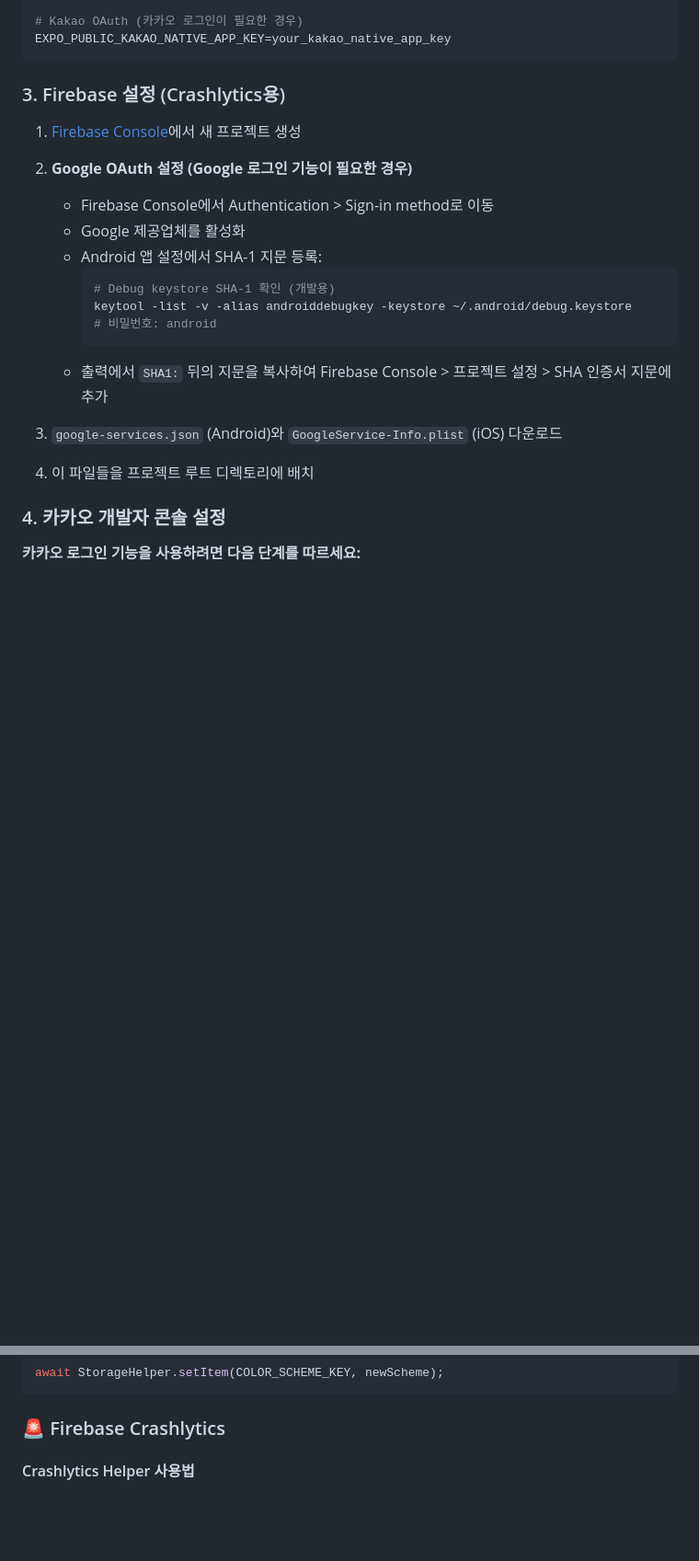
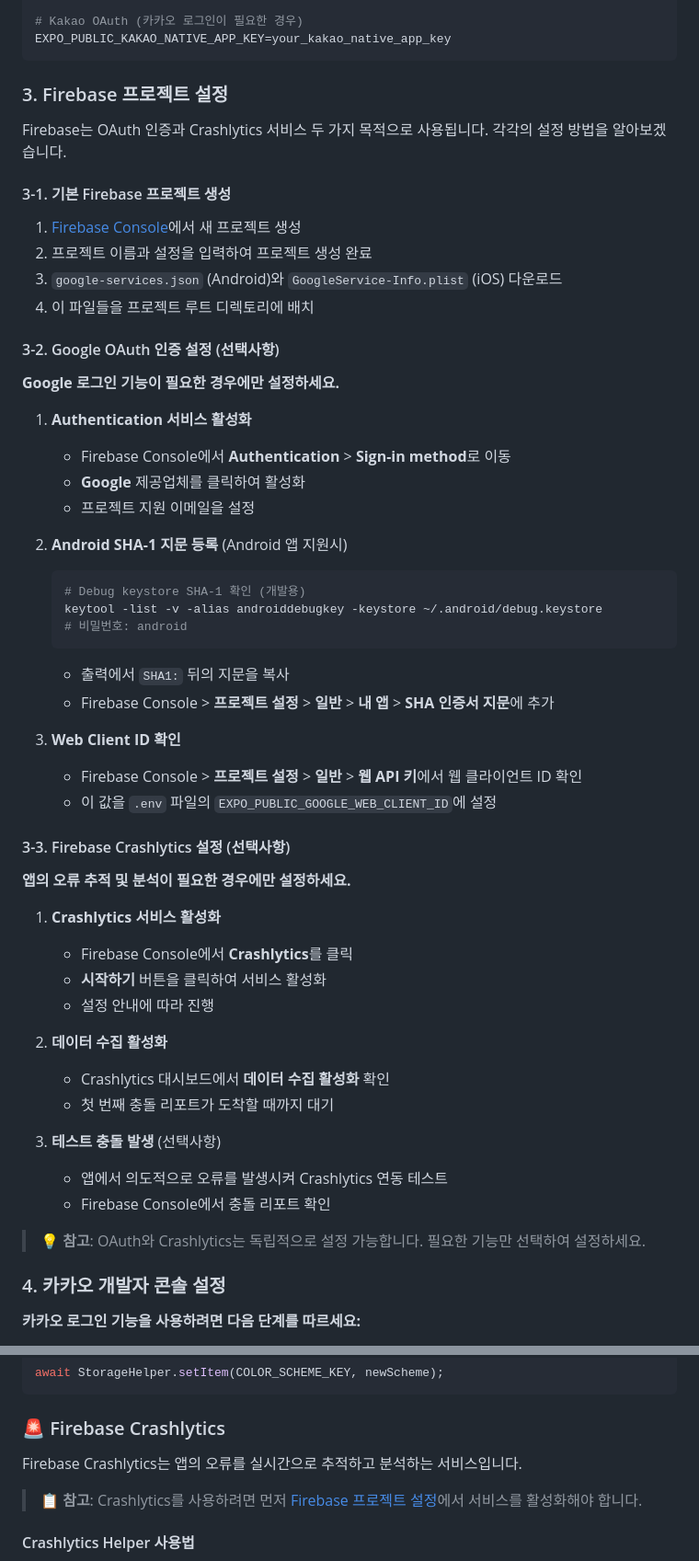
Before and after one commit to onepunch-tk/rn-expo-boilerplate, a Markdown page: README.md, 2 parts joined by grey strips. Shown at 92% size. Drawn GitHub-style; blank space fills up the shorter version.

````diff
--- a/README.md
+++ b/README.md
@@ -25,23 +25,57 @@ EXPO_PUBLIC_GOOGLE_WEB_CLIENT_ID=your_google_web_client_id
 EXPO_PUBLIC_KAKAO_NATIVE_APP_KEY=your_kakao_native_app_key
 ```
 
-### 3. Firebase 설정 (Crashlytics용)
+### 3. Firebase 프로젝트 설정
+
+Firebase는 OAuth 인증과 Crashlytics 서비스 두 가지 목적으로 사용됩니다. 각각의 설정 방법을 알아보겠습니다.
+
+#### 3-1. 기본 Firebase 프로젝트 생성
 
 1. [Firebase Console](https://console.firebase.google.com/)에서 새 프로젝트 생성
-
-2. **Google OAuth 설정 (Google 로그인 기능이 필요한 경우)**
-   - Firebase Console에서 Authentication > Sign-in method로 이동
-   - Google 제공업체를 활성화
-   - Android 앱 설정에서 SHA-1 지문 등록:
-     ```bash
-     # Debug keystore SHA-1 확인 (개발용)
-     keytool -list -v -alias androiddebugkey -keystore ~/.android/debug.keystore
-     # 비밀번호: android
-     ```
-   - 출력에서 `SHA1:` 뒤의 지문을 복사하여 Firebase Console > 프로젝트 설정 > SHA 인증서 지문에 추가
-
+2. 프로젝트 이름과 설정을 입력하여 프로젝트 생성 완료
 3. `google-services.json` (Android)와 `GoogleService-Info.plist` (iOS) 다운로드
 4. 이 파일들을 프로젝트 루트 디렉토리에 배치
+
+#### 3-2. Google OAuth 인증 설정 (선택사항)
+
+**Google 로그인 기능이 필요한 경우에만 설정하세요.**
+
+1. **Authentication 서비스 활성화**
+   - Firebase Console에서 **Authentication** > **Sign-in method**로 이동
+   - **Google** 제공업체를 클릭하여 활성화
+   - 프로젝트 지원 이메일을 설정
+
+2. **Android SHA-1 지문 등록** (Android 앱 지원시)
+   ```bash
+   # Debug keystore SHA-1 확인 (개발용)
+   keytool -list -v -alias androiddebugkey -keystore ~/.android/debug.keystore
+   # 비밀번호: android
+   ```
+   - 출력에서 `SHA1:` 뒤의 지문을 복사
+   - Firebase Console > **프로젝트 설정** > **일반** > **내 앱** > **SHA 인증서 지문**에 추가
+
+3. **Web Client ID 확인**
+   - Firebase Console > **프로젝트 설정** > **일반** > **웹 API 키**에서 웹 클라이언트 ID 확인
+   - 이 값을 `.env` 파일의 `EXPO_PUBLIC_GOOGLE_WEB_CLIENT_ID`에 설정
+
+#### 3-3. Firebase Crashlytics 설정 (선택사항)
+
+**앱의 오류 추적 및 분석이 필요한 경우에만 설정하세요.**
+
+1. **Crashlytics 서비스 활성화**
+   - Firebase Console에서 **Crashlytics**를 클릭
+   - **시작하기** 버튼을 클릭하여 서비스 활성화
+   - 설정 안내에 따라 진행
+
+2. **데이터 수집 활성화**
+   - Crashlytics 대시보드에서 **데이터 수집 활성화** 확인
+   - 첫 번째 충돌 리포트가 도착할 때까지 대기
+
+3. **테스트 충돌 발생** (선택사항)
+   - 앱에서 의도적으로 오류를 발생시켜 Crashlytics 연동 테스트
+   - Firebase Console에서 충돌 리포트 확인
+
+> **💡 참고**: OAuth와 Crashlytics는 독립적으로 설정 가능합니다. 필요한 기능만 선택하여 설정하세요.
 
 ### 4. 카카오 개발자 콘솔 설정
 
@@ -791,6 +825,10 @@ await StorageHelper.setItem(COLOR_SCHEME_KEY, newScheme);
 
 ### 🚨 Firebase Crashlytics
 
+Firebase Crashlytics는 앱의 오류를 실시간으로 추적하고 분석하는 서비스입니다.
+
+> **📋 참고**: Crashlytics를 사용하려면 먼저 [Firebase 프로젝트 설정](#3-3-firebase-crashlytics-설정-선택사항)에서 서비스를 활성화해야 합니다.
+
 #### Crashlytics Helper 사용법
 - **위치**: `src/helpers/crashlytics.ts`
 - **기능**:
````
